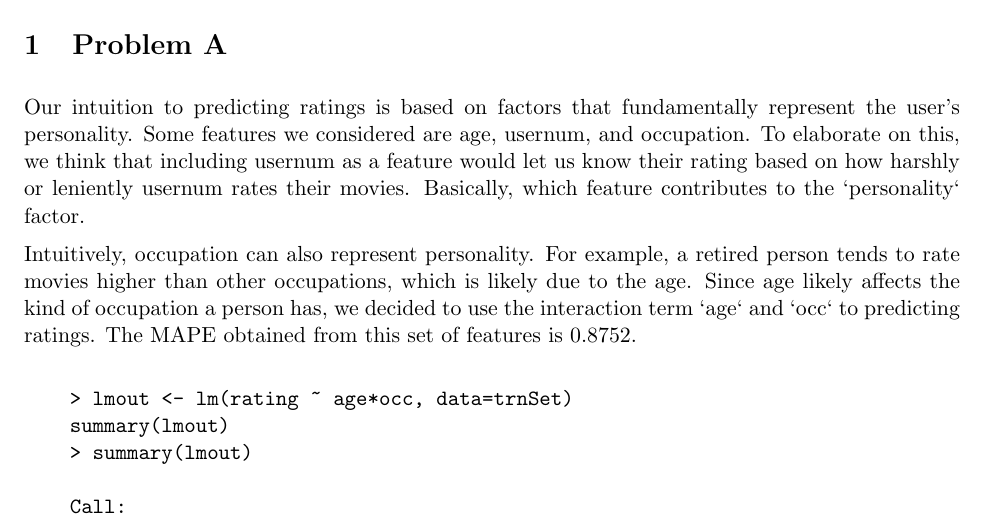
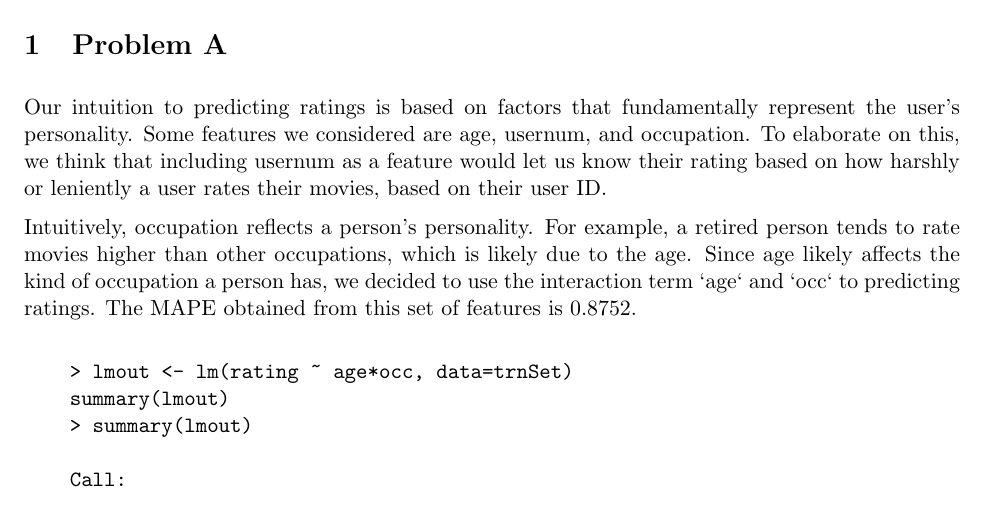
Before and after one commit to kunwithgithub/ECS189G_HW2, a LaTeX document (Hwk2.tex): part of page 1 of 2, cut so that both start at the same text. Compiled offline with pdfLaTeX.

Commit message:
fixed some wording

```diff
--- a/Hwk2.tex
+++ b/Hwk2.tex
@@ -28,11 +28,9 @@
 Our intuition to predicting ratings is based on factors that fundamentally represent the user's
 personality. Some features we considered are age, usernum, and occupation. To elaborate on this,
 we think that including usernum as a feature would let us know their rating based on how harshly
-or leniently usernum rates their movies. Basically, which feature contributes to the `personality`
-factor.
+or leniently a user rates their movies, based on their user ID.
 
-
-Intuitively, occupation can also represent personality. For example, a retired person tends to rate
+Intuitively, occupation reflects a person's personality. For example, a retired person tends to rate
 movies higher than other occupations, which is likely due to the age. Since age likely affects
 the kind of occupation a person has, we decided to use the interaction term `age` and `occ` to predicting
 ratings. The MAPE obtained from this set of features is 0.8752.
```
